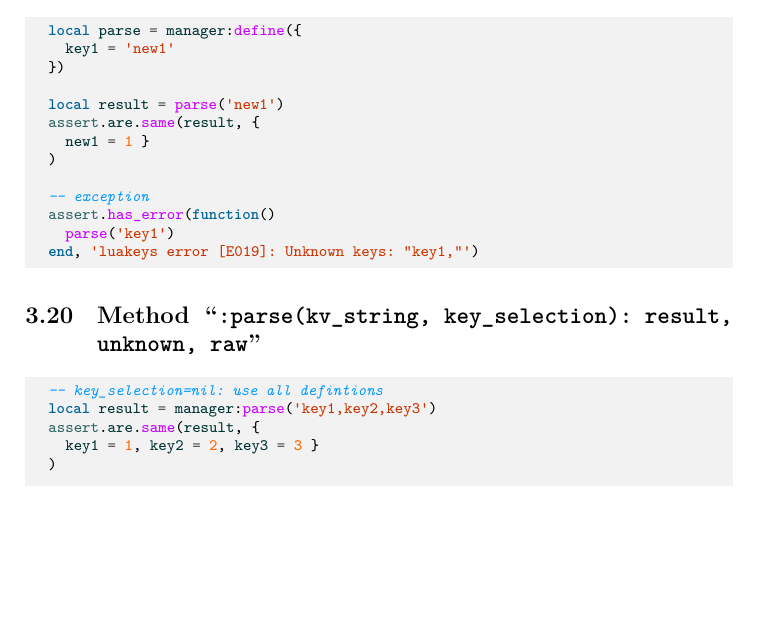
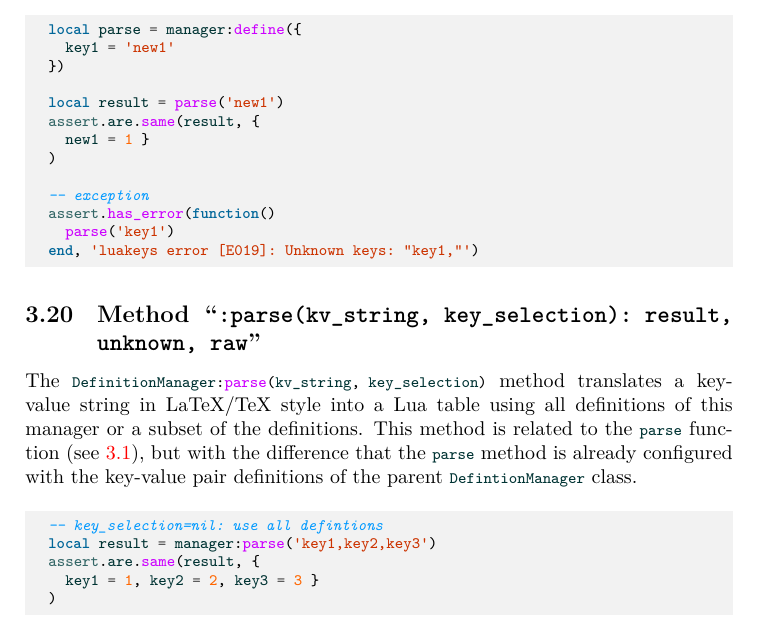
Before and after one commit to Josef-Friedrich/luakeys, a LaTeX document (luakeys-doc.tex): part of page 28 of 42, cut so that both start at the same text, the shorter picture padded with empty space. Compiled offline with LuaLaTeX.

Commit message:
doc: add some docsstrings

```diff
--- a/luakeys-doc.tex
+++ b/luakeys-doc.tex
@@ -1587,6 +1587,21 @@ definitions or, if \lua{key_spec} is not specified, all definitions.
 \InputLua[firstline=13,lastline=25]{definition-manager/define.lua}
 
 \subsection{Method “\texttt{:parse(kv_string, key_selection): result, unknown, raw}”}
+
+% Die Methode parse übersetzt einer Schlüssel-Wert-Zeichenkette im
+% LaTeX/TeX-Stil in eine Lua-Tabelle unter Verwendung aller Definitionen
+% dieses Managers oder einer Teilmenge der Definitionen.
+The \lua{DefinitionManager:parse(kv_string, key_selection)} method
+translates a key-value string in LaTeX/TeX style into a Lua table using
+all definitions of this manager or a subset of the definitions.
+% Diese Methode ist verwandt mit der Funktion \lua{parse} (siehe
+% \ref{parse}), jedoch mit dem Unterschied, dass die Methode \lua{parse}
+% bereits mit den Schlüssel-Wert-Paar-Definitionen der übergeordneten
+% Klasse DefintionManager konfiguriert ist.
+This method is related to the \lua{parse} function (see \ref{parse}),
+but with the difference that the \lua{parse} method is already
+configured with the key-value pair definitions of the parent
+\lua{DefintionManager} class.
 
 \InputLua[firstline=13,lastline=30]{definition-manager/parse.lua}
 
```
